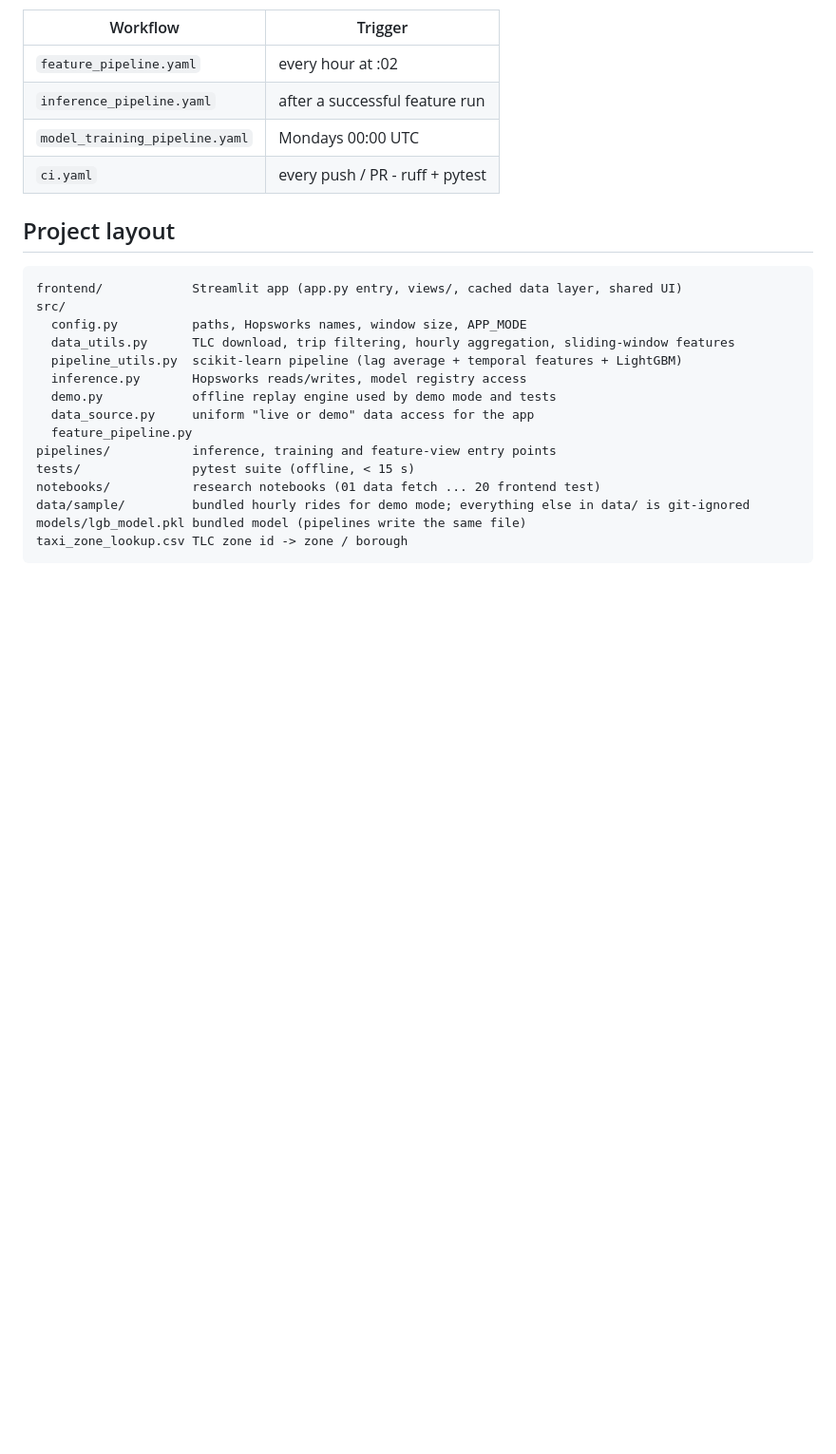
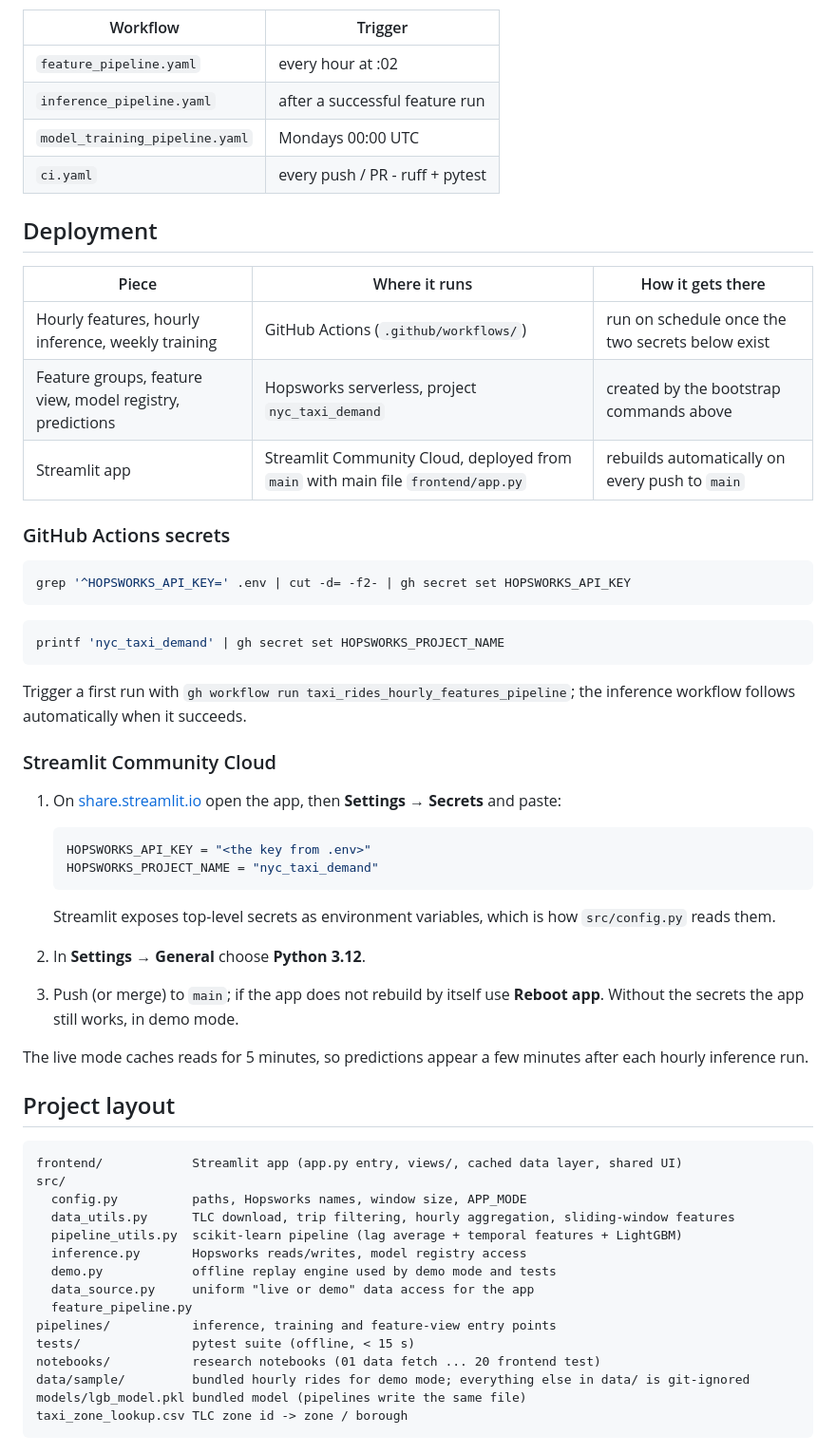
Before and after one commit to VaibhavBansal26/nyc-taxi-ride-v3, a Markdown page: README.md, the part around the change. Shown at 95% size. Drawn GitHub-style; blank space fills up the shorter version.

Commit message:
README: deployment section (GitHub secrets, Streamlit Cloud, where things run)
Co-Authored-By: Claude Fable 5.1 <noreply@anthropic.com>

````diff
--- a/README.md
+++ b/README.md
@@ -91,6 +91,43 @@ workflows take over:
 | `model_training_pipeline.yaml` | Mondays 00:00 UTC |
 | `ci.yaml` | every push / PR - ruff + pytest |
 
+## Deployment
+
+| Piece | Where it runs | How it gets there |
+|---|---|---|
+| Hourly features, hourly inference, weekly training | GitHub Actions (`.github/workflows/`) | run on schedule once the two secrets below exist |
+| Feature groups, feature view, model registry, predictions | Hopsworks serverless, project `nyc_taxi_demand` | created by the bootstrap commands above |
+| Streamlit app | Streamlit Community Cloud, deployed from `main` with main file `frontend/app.py` | rebuilds automatically on every push to `main` |
+
+### GitHub Actions secrets
+
+```bash
+grep '^HOPSWORKS_API_KEY=' .env | cut -d= -f2- | gh secret set HOPSWORKS_API_KEY
+```
+
+```bash
+printf 'nyc_taxi_demand' | gh secret set HOPSWORKS_PROJECT_NAME
+```
+
+Trigger a first run with `gh workflow run taxi_rides_hourly_features_pipeline`; the inference workflow follows
+automatically when it succeeds.
+
+### Streamlit Community Cloud
+
+1. On [share.streamlit.io](https://share.streamlit.io) open the app, then **Settings → Secrets** and paste:
+
+   ```toml
+   HOPSWORKS_API_KEY = "<the key from .env>"
+   HOPSWORKS_PROJECT_NAME = "nyc_taxi_demand"
+   ```
+
+   Streamlit exposes top-level secrets as environment variables, which is how `src/config.py` reads them.
+2. In **Settings → General** choose **Python 3.12**.
+3. Push (or merge) to `main`; if the app does not rebuild by itself use **Reboot app**. Without the secrets the
+   app still works, in demo mode.
+
+The live mode caches reads for 5 minutes, so predictions appear a few minutes after each hourly inference run.
+
 ## Project layout
 
 ```
````
